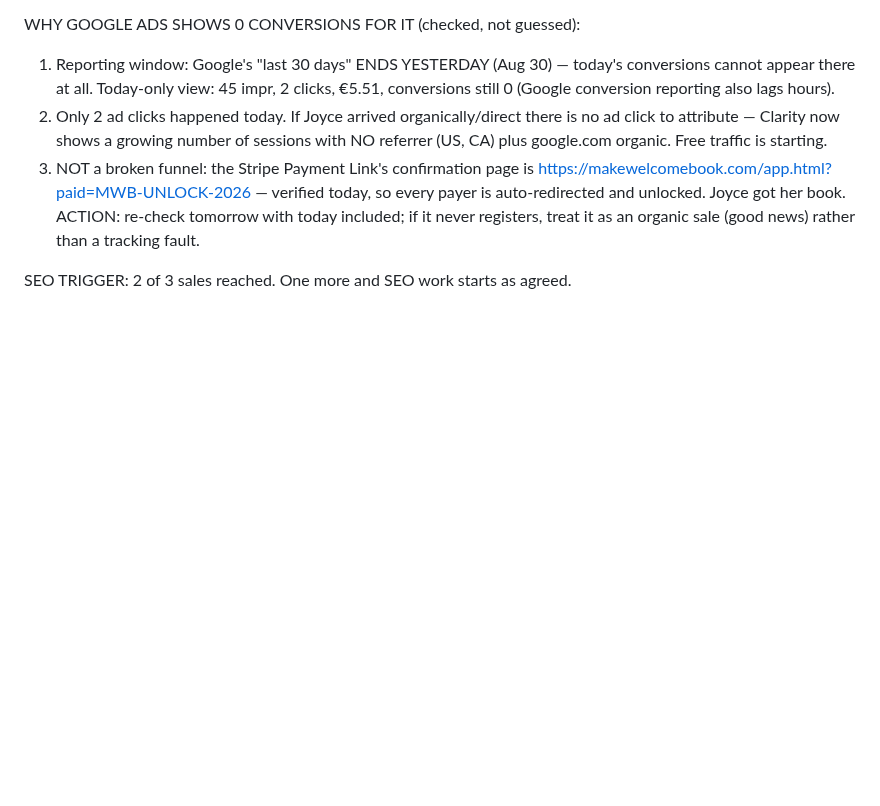
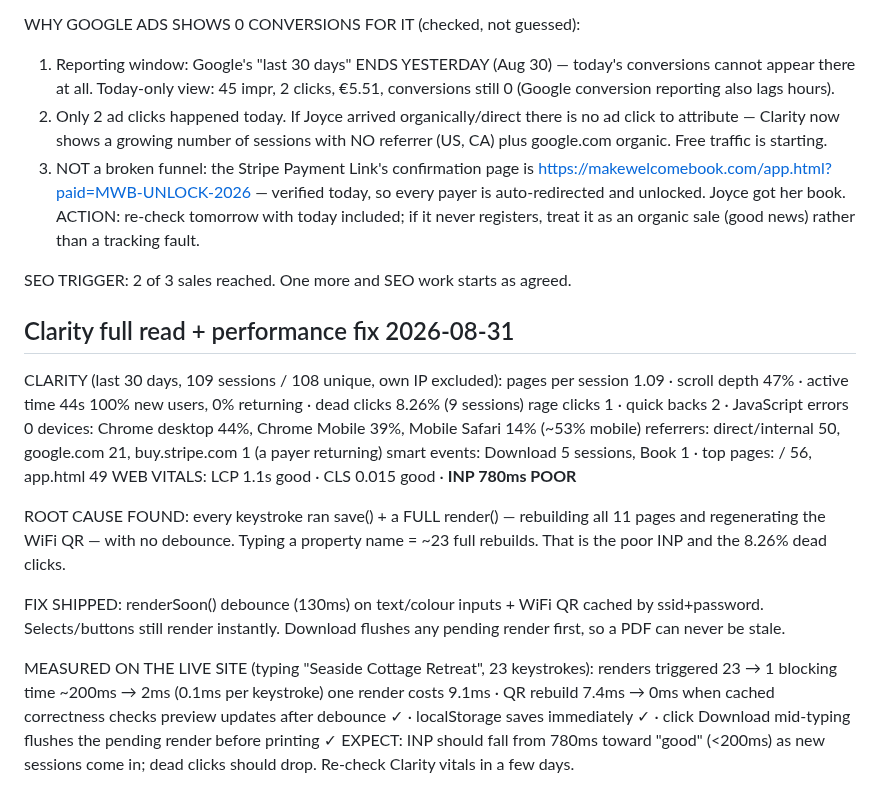
Before and after one commit to molecoder22/makewelcomebook, a Markdown page: PLAN.md, the part around the change. GitHub-like rendering; blank space fills up the shorter version.

Commit message:
Log Clarity full read + INP fix with before/after measurements
Co-Authored-By: Claude Fable 5 <noreply@anthropic.com>

```diff
--- a/PLAN.md
+++ b/PLAN.md
@@ -409,3 +409,32 @@ ACTION: re-check tomorrow with today included; if it never registers, treat it
 as an organic sale (good news) rather than a tracking fault.
 
 SEO TRIGGER: 2 of 3 sales reached. One more and SEO work starts as agreed.
+
+## Clarity full read + performance fix 2026-08-31
+
+CLARITY (last 30 days, 109 sessions / 108 unique, own IP excluded):
+  pages per session 1.09 · scroll depth 47% · active time 44s
+  100% new users, 0% returning · dead clicks 8.26% (9 sessions)
+  rage clicks 1 · quick backs 2 · JavaScript errors 0
+  devices: Chrome desktop 44%, Chrome Mobile 39%, Mobile Safari 14% (~53% mobile)
+  referrers: direct/internal 50, google.com 21, buy.stripe.com 1 (a payer returning)
+  smart events: Download 5 sessions, Book 1 · top pages: / 56, app.html 49
+  WEB VITALS: LCP 1.1s good · CLS 0.015 good · **INP 780ms POOR**
+
+ROOT CAUSE FOUND: every keystroke ran save() + a FULL render() — rebuilding all
+11 pages and regenerating the WiFi QR — with no debounce. Typing a property name
+= ~23 full rebuilds. That is the poor INP and the 8.26% dead clicks.
+
+FIX SHIPPED: renderSoon() debounce (130ms) on text/colour inputs + WiFi QR cached
+by ssid+password. Selects/buttons still render instantly. Download flushes any
+pending render first, so a PDF can never be stale.
+
+MEASURED ON THE LIVE SITE (typing "Seaside Cottage Retreat", 23 keystrokes):
+  renders triggered   23 → 1
+  blocking time       ~200ms → 2ms  (0.1ms per keystroke)
+  one render costs    9.1ms · QR rebuild 7.4ms → 0ms when cached
+  correctness checks  preview updates after debounce ✓ · localStorage saves
+                      immediately ✓ · click Download mid-typing flushes the
+                      pending render before printing ✓
+EXPECT: INP should fall from 780ms toward "good" (<200ms) as new sessions come in;
+dead clicks should drop. Re-check Clarity vitals in a few days.
```
